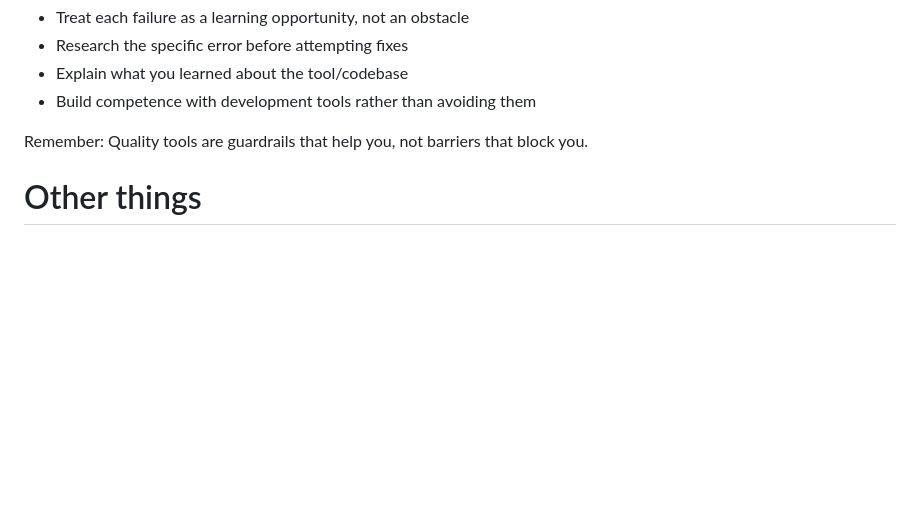
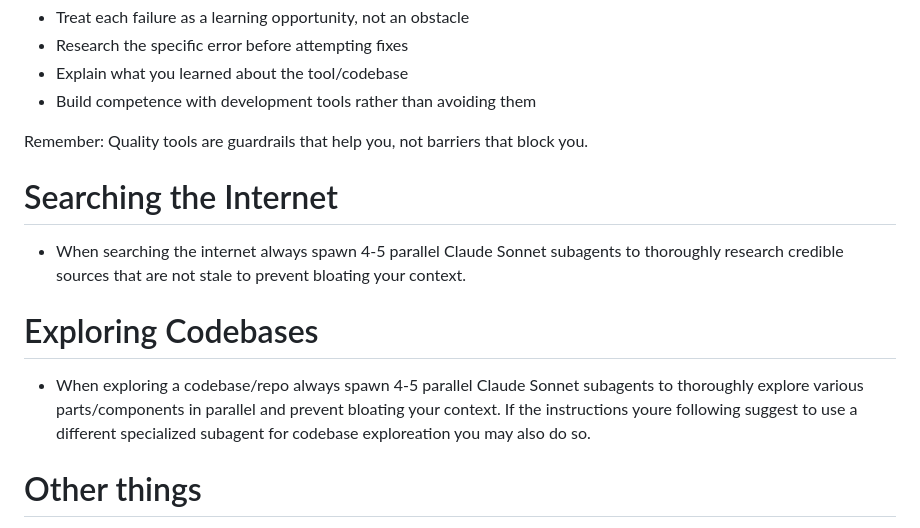
Before and after one commit to alejandroBallesterosC/personal_configs, a Markdown page: claude-code/CLAUDE.md, the part around the change. Rendered like a GitHub page; blank space fills up the shorter version.

Commit message:
updating global claude instructions to use parallel subagents to explore codebases and do internet research

```diff
--- a/claude-code/CLAUDE.md
+++ b/claude-code/CLAUDE.md
@@ -53,6 +53,12 @@ When encountering tool failures (biome, ruff, pytest, etc.):
 
 Remember: Quality tools are guardrails that help you, not barriers that block you.
 
+# Searching the Internet
+- When searching the internet always spawn 4-5 parallel Claude Sonnet subagents to thoroughly research credible sources that are not stale to prevent bloating your context.
+
+# Exploring Codebases
+- When exploring a codebase/repo always spawn 4-5 parallel Claude Sonnet subagents to thoroughly explore various parts/components in parallel and prevent bloating your context. If the instructions youre following suggest to use a different specialized subagent for codebase exploreation you may also do so.
+
 # Other things
 
 - When searching or modifying code, use ast-grep often. ast-grep matches against the abstract syntax tree (AST) and allows safe, language-aware queries and rewrites.
```
